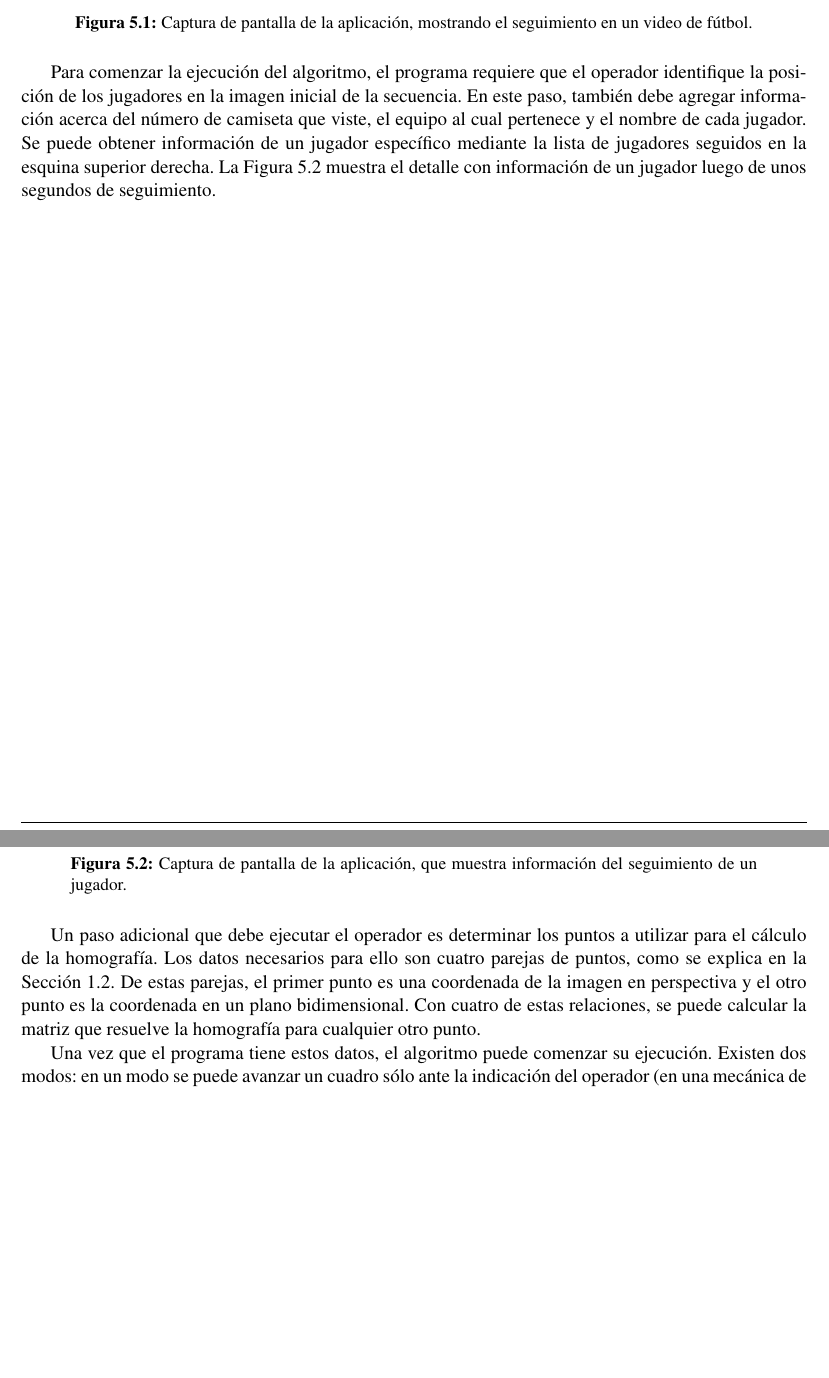
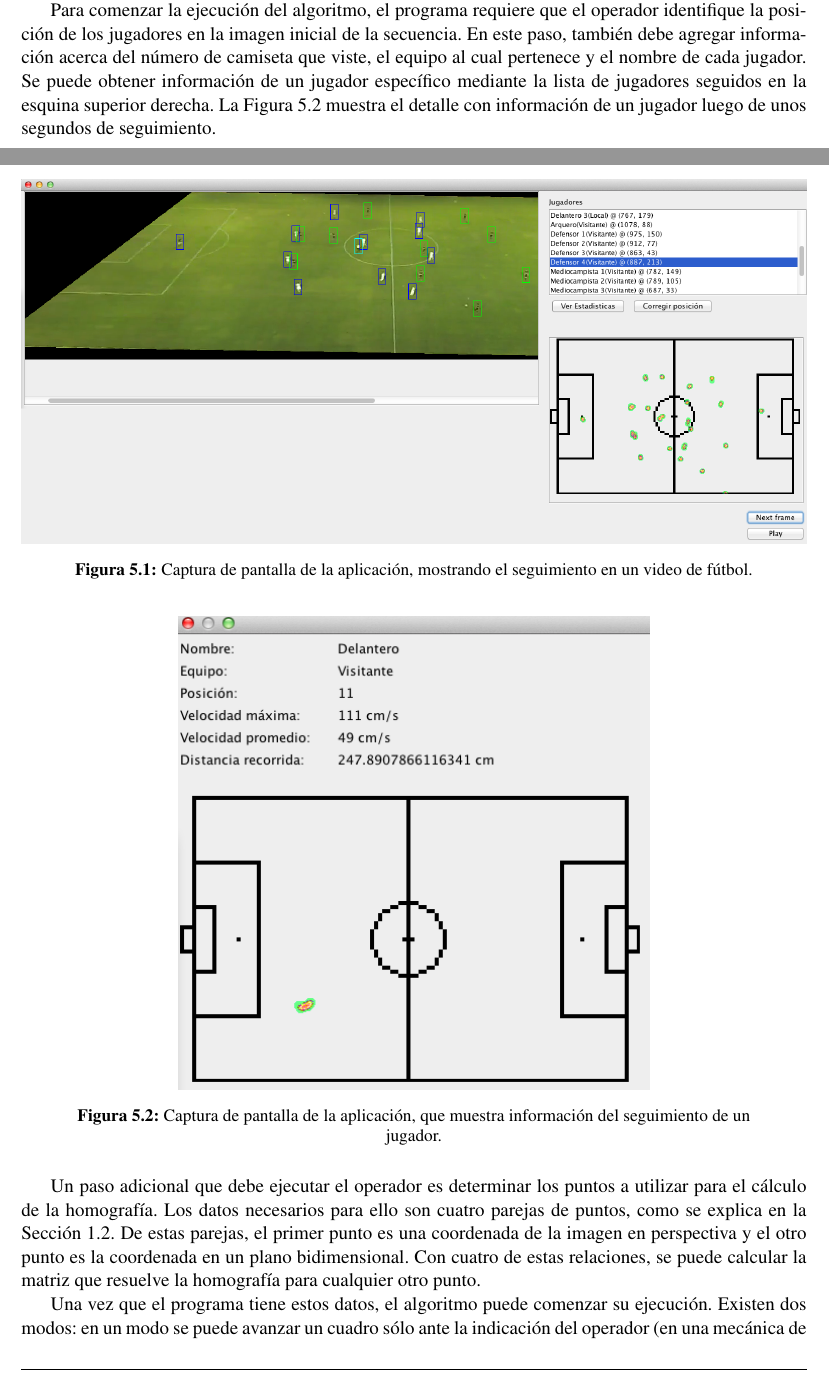
Before and after one commit to champo/proyecto-final, a LaTeX thesis (doc/outline.tex, which reads doc/parts/05-results.tex): two parts of pages 44 and 45 of 58 before the commit and two parts of pages 43 and 44 of 57 after it, joined at a grey line, cut so that both start at the same text, the shorter picture padded with empty space. Compiled offline with pdfLaTeX.

Commit message:
Fixed images sizes and stuff

```diff
--- a/doc/parts/05-results.tex
+++ b/doc/parts/05-results.tex
@@ -30,7 +30,9 @@ operador evaluar cualitativamente el correcto funcionamiento del algoritmo. Se
 puede ver una captura de pantalla de la aplicación en la Figura
 \ref{fig:screen1}.
 
-\begin{figure}[H]
+\begin{figure}
+    \centering
+    \captionsetup{justification=centering}
     \includegraphics[width=\linewidth]{./images/Screen-Boca.png}
     \captionsetup{justification=centering}
     \caption{Captura de pantalla de la aplicación, mostrando el seguimiento en un video de fútbol.}
@@ -47,7 +49,9 @@ muestra el detalle con información de un jugador luego de unos segundos de
 seguimiento.
 
 \begin{figure}[H]
-  \includegraphics[width=\linewidth]{./images/Screen-Jugador-Stats.png}
+    \centering
+    \captionsetup{justification=centering}
+    \includegraphics[width=0.60\linewidth]{./images/Screen-Jugador-Stats.png}
     \caption{Captura de pantalla de la aplicación, que muestra información del seguimiento de un jugador.}
     \label{fig:screen-jugador}
 \end{figure}
```
Also changed, not shown: doc/parts/05-results.tex (2 more changed lines). Lines whose indentation alone changed are shown as unchanged.
